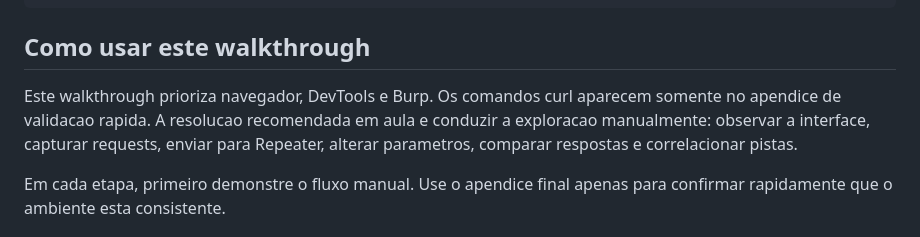
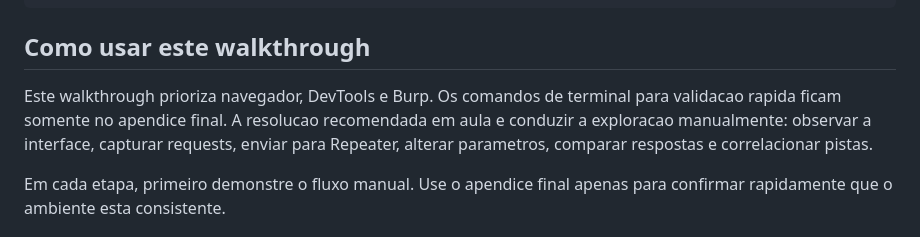
Before and after one commit to msrlx0/ctf-labs, a Markdown page: lab-04-sentinelcore/WALKTHROUGH.md, the part around the change. GitHub-like rendering.

Commit message:
docs: finalize lab 04 public release notes

```diff
--- a/lab-04-sentinelcore/WALKTHROUGH.md
+++ b/lab-04-sentinelcore/WALKTHROUGH.md
@@ -35,7 +35,7 @@ intern / intern2026
 
 ## Como usar este walkthrough
 
-Este walkthrough prioriza navegador, DevTools e Burp. Os comandos curl aparecem somente no apendice de validacao rapida. A resolucao recomendada em aula e conduzir a exploracao manualmente: observar a interface, capturar requests, enviar para Repeater, alterar parametros, comparar respostas e correlacionar pistas.
+Este walkthrough prioriza navegador, DevTools e Burp. Os comandos de terminal para validacao rapida ficam somente no apendice final. A resolucao recomendada em aula e conduzir a exploracao manualmente: observar a interface, capturar requests, enviar para Repeater, alterar parametros, comparar respostas e correlacionar pistas.
 
 Em cada etapa, primeiro demonstre o fluxo manual. Use o apendice final apenas para confirmar rapidamente que o ambiente esta consistente.
 
```
